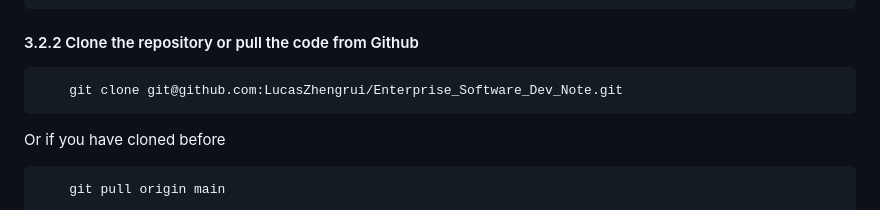
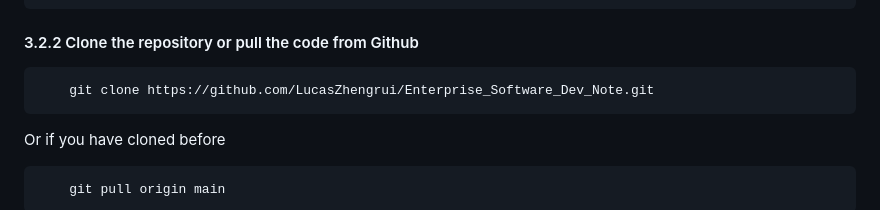
Before and after one commit to LucasZhengrui/Enterprise_Software_Dev, a Markdown page: README.md, the part around the change. Rendered like a GitHub page.

Commit message:
Update local editer clone link

````diff
--- a/README.md
+++ b/README.md
@@ -332,7 +332,7 @@ P.S **8000** is decided by what did you input in 3.1.3
 
 #### 3.2.2 Clone the repository or pull the code from Github
 ``` shell
-    git clone git@github.com:LucasZhengrui/Enterprise_Software_Dev_Note.git
+    git clone https://github.com/LucasZhengrui/Enterprise_Software_Dev_Note.git
 ```
 Or if you have cloned before
 
````
